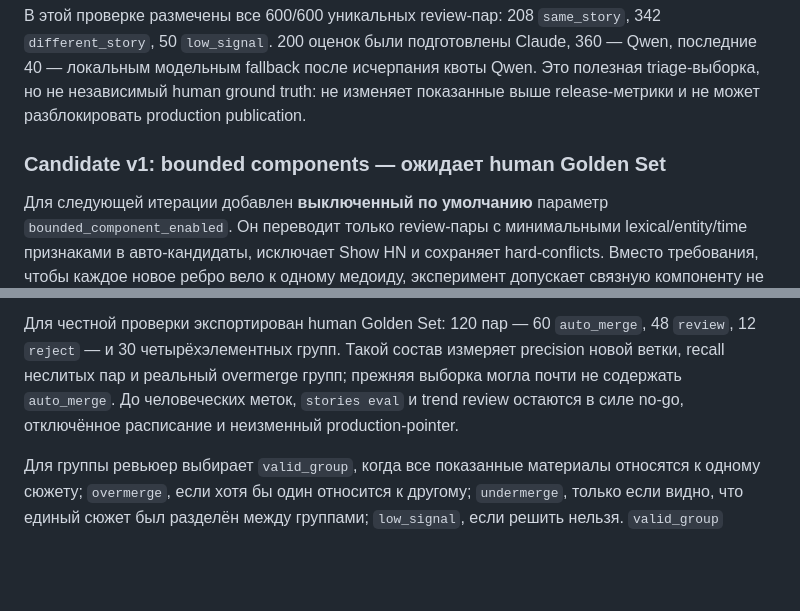
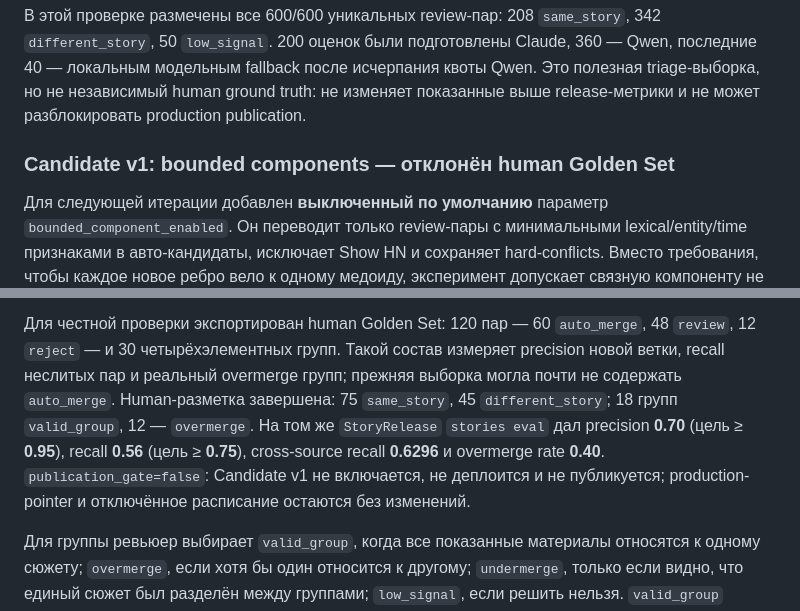
Before and after one commit to eiler2005/reddit-compass, a Markdown page: docs/QUALITY_GATES.md, 2 parts joined by grey strips. GitHub-like rendering; blank space fills up the shorter version.

Commit message:
docs: record human Golden Set outcome

```diff
--- a/docs/QUALITY_GATES.md
+++ b/docs/QUALITY_GATES.md
@@ -118,7 +118,7 @@ scratch-каталоге, не импортируется через `engine gol
 не независимый human ground truth: не изменяет показанные выше release-метрики и не может
 разблокировать production publication.
 
-### Candidate v1: bounded components — ожидает human Golden Set
+### Candidate v1: bounded components — отклонён human Golden Set
 
 Для следующей итерации добавлен **выключенный по умолчанию** параметр
 `bounded_component_enabled`. Он переводит только review-пары с минимальными lexical/entity/time
@@ -134,8 +134,11 @@ overmerge ≥5 / ≥8 **0 / 0**. Это ещё не production-ready: макси
 Для честной проверки экспортирован human Golden Set: 120 пар — 60 `auto_merge`, 48 `review`,
 12 `reject` — и 30 четырёхэлементных групп. Такой состав измеряет precision новой ветки,
 recall неслитых пар и реальный overmerge групп; прежняя выборка могла почти не содержать
-`auto_merge`. До человеческих меток, `stories eval` и trend review остаются в силе no-go,
-отключённое расписание и неизменный production-pointer.
+`auto_merge`. Human-разметка завершена: 75 `same_story`, 45 `different_story`; 18 групп
+`valid_group`, 12 — `overmerge`. На том же `StoryRelease` `stories eval` дал precision
+**0.70** (цель ≥ **0.95**), recall **0.56** (цель ≥ **0.75**), cross-source recall **0.6296**
+и overmerge rate **0.40**. `publication_gate=false`: Candidate v1 не включается, не
+деплоится и не публикуется; production-pointer и отключённое расписание остаются без изменений.
 
 Для группы ревьюер выбирает `valid_group`, когда все показанные материалы относятся к одному
 сюжету; `overmerge`, если хотя бы один относится к другому; `undermerge`, только если видно,
```
Also changed, not shown: CHANGELOG.md (+3 -1 lines).
